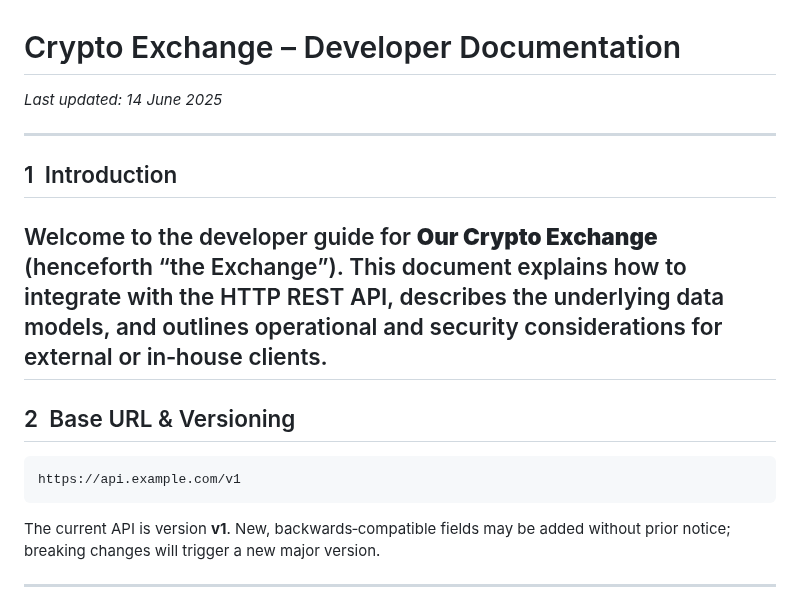
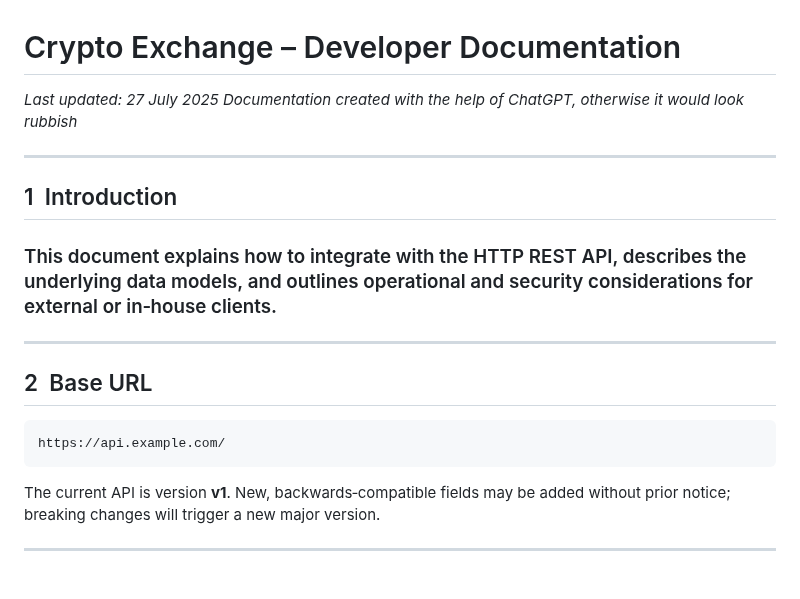
Before and after one commit to EnspiredjackDev/CryptoExchange, a Markdown page: README.md, the part around the change. Drawn GitHub-style.

````diff
--- a/README.md
+++ b/README.md
@@ -1,18 +1,19 @@
 # Crypto Exchange – Developer Documentation
 
-*Last updated: 14 June 2025*
+*Last updated: 27 July 2025*
+*Documentation created with the help of ChatGPT, otherwise it would look rubbish*
 
 ---
 
 ## 1  Introduction
 
-Welcome to the developer guide for **Our Crypto Exchange** (henceforth “the Exchange”). This document explains how to integrate with the HTTP REST API, describes the underlying data models, and outlines operational and security considerations for external or in‑house clients.
+### This document explains how to integrate with the HTTP REST API, describes the underlying data models, and outlines operational and security considerations for external or in‑house clients.
 ---
 
-## 2  Base URL & Versioning
+## 2  Base URL
 
 ```
-https://api.example.com/v1
+https://api.example.com/
 ```
 
 The current API is version **v1**. New, backwards‑compatible fields may be added without prior notice; breaking changes will trigger a new major version.
````
